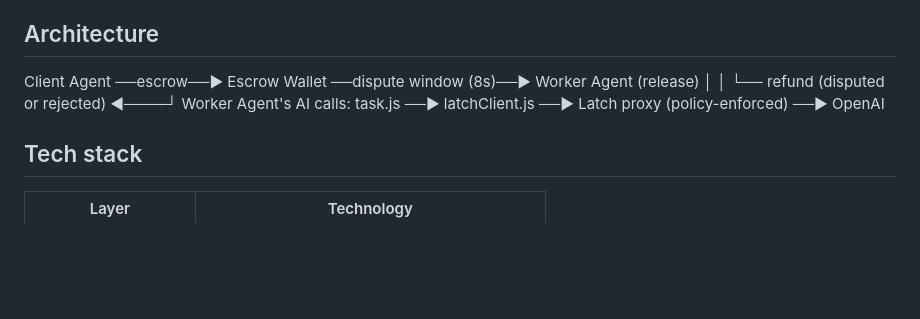
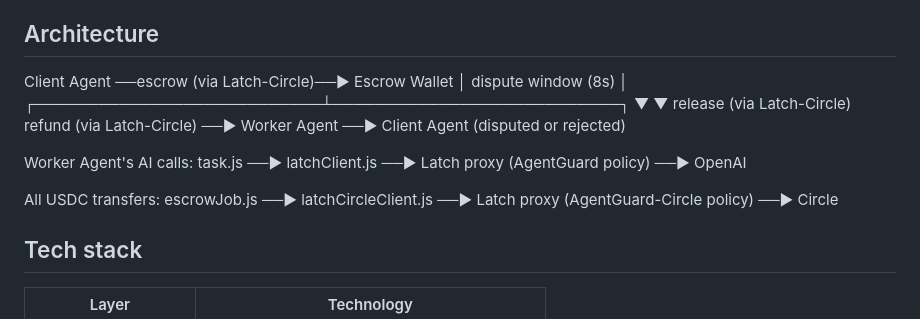
Before and after one commit to AMR70234/agentguard-rialo, a Markdown page: README.md, the part around the change. Drawn GitHub-style; blank space fills up the shorter version.

Commit message:
Update architecture diagram to show both OpenAI and Circle Latch integrations, fix README inconsistencies

```diff
--- a/README.md
+++ b/README.md
@@ -20,11 +20,21 @@ A payment system that lets an agent spend real USDC needs more than "it usually
 - **Credential blast radius** — if the AI credential were ever leaked or misused, an unscoped key has no limit. A Latch-scoped token limits the damage to a small, auditable, rate-limited, spend-capped slice of access.
 
 ## Architecture
-Client Agent ──escrow──▶ Escrow Wallet ──dispute window (8s)──▶ Worker Agent (release)
-│                                     │
-└── refund (disputed or rejected) ◀────┘
+Client Agent ──escrow (via Latch-Circle)──▶ Escrow Wallet
+                                                    │
+                                          dispute window (8s)
+                                                    │
+                        ┌───────────────────────────┴───────────────────────────┐
+                        ▼                                                       ▼
+        release (via Latch-Circle)                              refund (via Latch-Circle)
+        ──▶ Worker Agent                                          ──▶ Client Agent
+                                                                  (disputed or rejected)
+
 Worker Agent's AI calls:
-task.js ──▶ latchClient.js ──▶ Latch proxy (policy-enforced) ──▶ OpenAI
+  task.js ──▶ latchClient.js ──▶ Latch proxy (AgentGuard policy) ──▶ OpenAI
+
+All USDC transfers:
+  escrowJob.js ──▶ latchCircleClient.js ──▶ Latch proxy (AgentGuard-Circle policy) ──▶ Circle
 
 ## Tech stack
 
```
